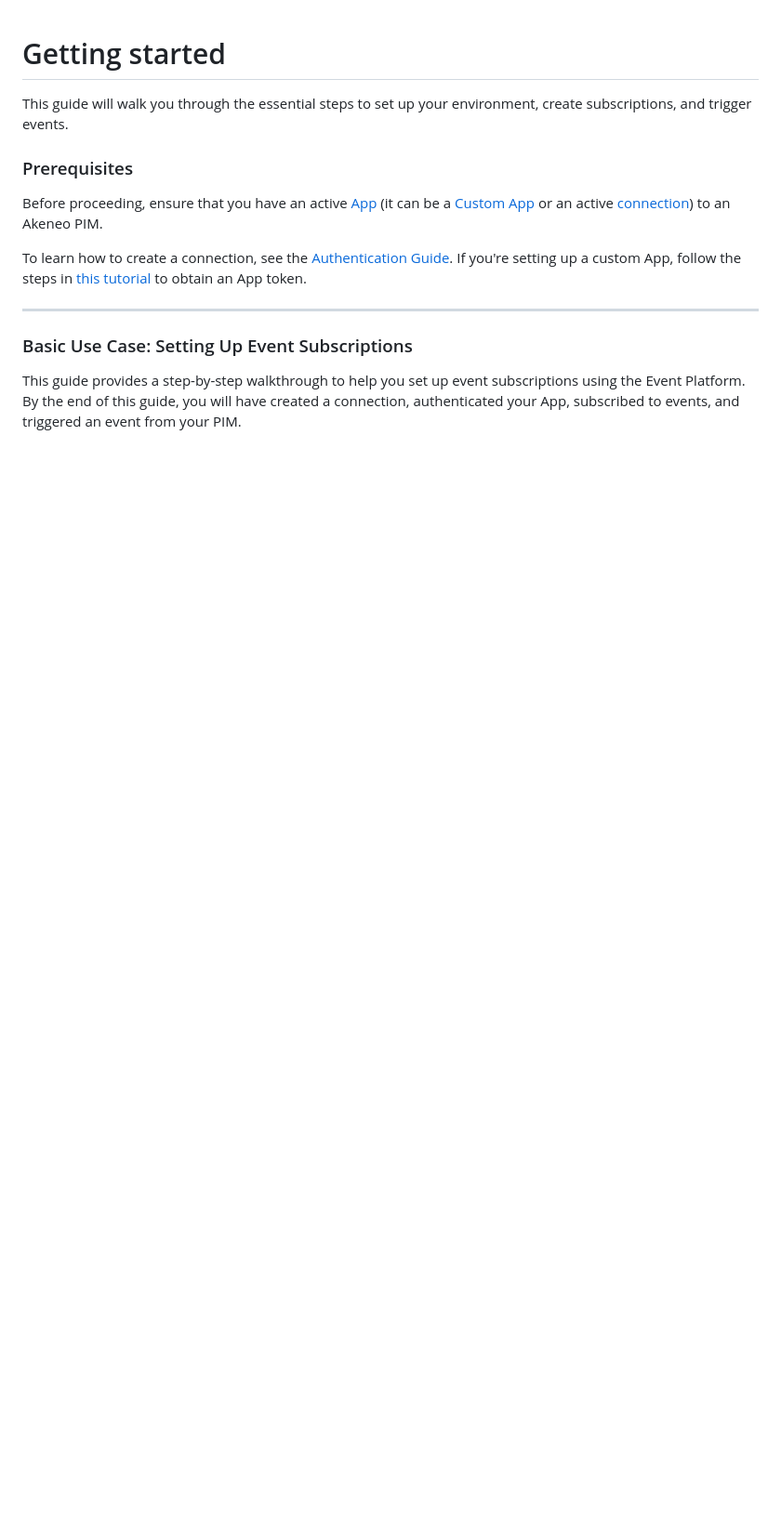
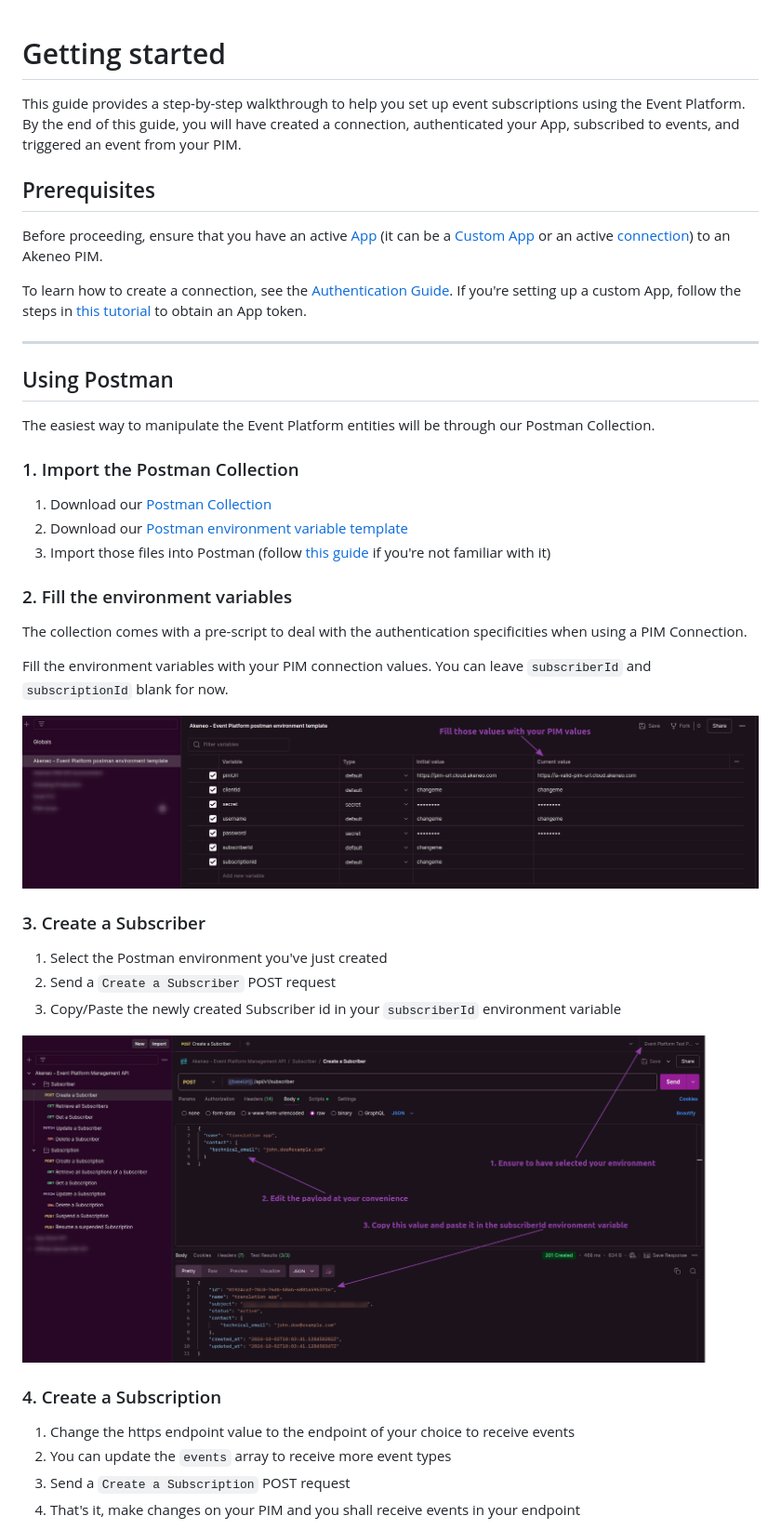
Before and after one commit to akeneo/pim-api-docs, a Markdown page: content/akeneo-event-platform/getting-started.md, the part around one of its changes. Shown at 93% size. Drawn GitHub-style; pictures changed too: content/img/aep/postman-collection.png (added), content/img/aep/postman-create-subscriber.png (added); blank space fills up the shorter version.

Commit message:
add postman getting started section

```diff
--- a/content/akeneo-event-platform/getting-started.md
+++ b/content/akeneo-event-platform/getting-started.md
@@ -1,8 +1,8 @@
 # Getting started
 
-This guide will walk you through the essential steps to set up your environment, create subscriptions, and trigger events.
+This guide provides a step-by-step walkthrough to help you set up event subscriptions using the Event Platform. By the end of this guide, you will have created a connection, authenticated your App, subscribed to events, and triggered an event from your PIM.
 
-### Prerequisites
+## Prerequisites
 
 Before proceeding, ensure that you have an active <a href="https://api.akeneo.com/apps/overview.html#whats-an-akeneo-app" target="_blank">App</a> (it can be a <a href="https://api.akeneo.com/apps/create-custom-app.html" target="_blank">Custom App</a> or an active <a href="https://api.akeneo.com/getting-started/connect-the-pim-4x/step-1.html#you-said-connection" target="_blank">connection</a>) to an Akeneo PIM.
 
@@ -10,6 +10,37 @@ To learn how to create a connection, see the <a href="https://api-dev.akeneo.com
 
 ---
 
-### Basic Use Case: Setting Up Event Subscriptions
+## Using Postman
 
-This guide provides a step-by-step walkthrough to help you set up event subscriptions using the Event Platform. By the end of this guide, you will have created a connection, authenticated your App, subscribed to events, and triggered an event from your PIM.
+The easiest way to manipulate the Event Platform entities will be through our Postman Collection.
+
+### 1. Import the Postman Collection
+
+1. Download our [Postman Collection](https://storage.googleapis.com/akecld-prd-sdk-aep-dev-api-assets/generated_postman_collection.json)
+2. Download our [Postman environment variable template](https://storage.googleapis.com/akecld-prd-sdk-aep-dev-api-assets/postman_environment_template.json)
+3. Import those files into Postman (follow [this guide](https://learning.postman.com/docs/getting-started/importing-and-exporting/importing-data/) if you're not familiar with it)
+
+### 2. Fill the environment variables
+
+The collection comes with a pre-script to deal with the authentication specificities when using a PIM Connection.
+
+Fill the environment variables with your PIM connection values.
+You can leave `subscriberId` and `subscriptionId` blank for now.
+
+![postman-collection.png](../img/aep/postman-collection.png)
+
+### 3. Create a Subscriber
+
+1. Select the Postman environment you've just created
+2. Send a `Create a Subscriber` POST request
+3. Copy/Paste the newly created Subscriber id in your `subscriberId` environment variable
+
+![postman-create-subscriber.png](../img/aep/postman-create-subscriber.png)
+
+### 4. Create a Subscription
+
+1. Change the https endpoint value to the endpoint of your choice to receive events
+2. You can update the `events` array to receive more event types
+3. Send a `Create a Subscription` POST request
+4. That's it, make changes on your PIM and you shall receive events in your endpoint
+
```
Also changed, not shown: other parts of content/akeneo-event-platform/getting-started.md (+10 -0 lines), content/img/aep/postman-create-subscription.png (added).
